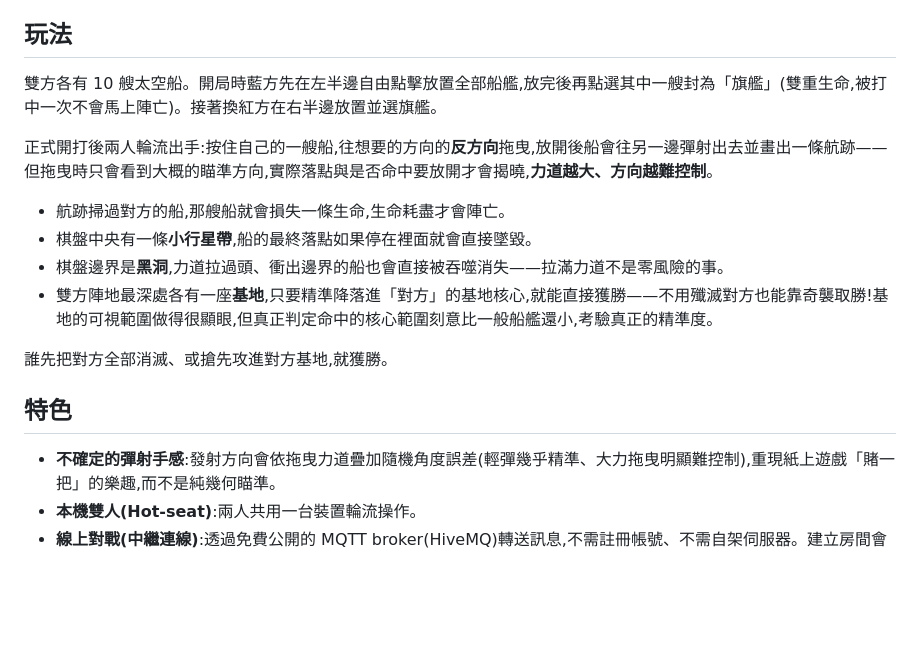
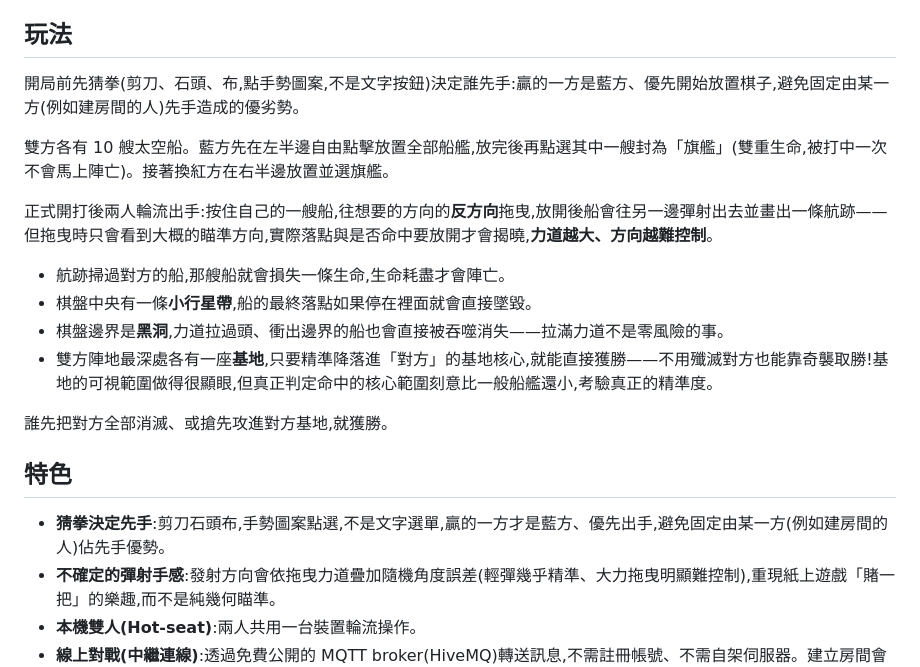
Before and after one commit to haifengli0527/pencil-duel-space, a Markdown page: README.md, the part around the change. GitHub-like rendering; blank space fills up the shorter version.

Commit message:
文件補上猜拳先手機制的說明
遊戲內的規則說明先前已經更新,但 README 的玩法/特色段落沒同步，
還寫著舊的「開局藍方先手」描述，這次補齊。

```diff
--- a/README.md
+++ b/README.md
@@ -4,7 +4,9 @@
 
 ## 玩法
 
-雙方各有 10 艘太空船。開局時藍方先在左半邊自由點擊放置全部船艦,放完後再點選其中一艘封為「旗艦」(雙重生命,被打中一次不會馬上陣亡)。接著換紅方在右半邊放置並選旗艦。
+開局前先猜拳(剪刀、石頭、布,點手勢圖案,不是文字按鈕)決定誰先手:贏的一方是藍方、優先開始放置棋子,避免固定由某一方(例如建房間的人)先手造成的優劣勢。
+
+雙方各有 10 艘太空船。藍方先在左半邊自由點擊放置全部船艦,放完後再點選其中一艘封為「旗艦」(雙重生命,被打中一次不會馬上陣亡)。接著換紅方在右半邊放置並選旗艦。
 
 正式開打後兩人輪流出手:按住自己的一艘船,往想要的方向的**反方向**拖曳,放開後船會往另一邊彈射出去並畫出一條航跡——但拖曳時只會看到大概的瞄準方向,實際落點與是否命中要放開才會揭曉,**力道越大、方向越難控制**。
 
@@ -17,6 +19,7 @@
 
 ## 特色
 
+- **猜拳決定先手**:剪刀石頭布,手勢圖案點選,不是文字選單,贏的一方才是藍方、優先出手,避免固定由某一方(例如建房間的人)佔先手優勢。
 - **不確定的彈射手感**:發射方向會依拖曳力道疊加隨機角度誤差(輕彈幾乎精準、大力拖曳明顯難控制),重現紙上遊戲「賭一把」的樂趣,而不是純幾何瞄準。
 - **本機雙人(Hot-seat)**:兩人共用一台裝置輪流操作。
 - **線上對戰(中繼連線)**:透過免費公開的 MQTT broker(HiveMQ)轉送訊息,不需註冊帳號、不需自架伺服器。建立房間會產生一組 5 碼房間代碼,分享給朋友輸入即可連線對戰。只要瀏覽器能開 WSS 443(一般家用網路、4G/5G 行動網路都行),就保證連得上,不再受 NAT / TURN 限制。
```
